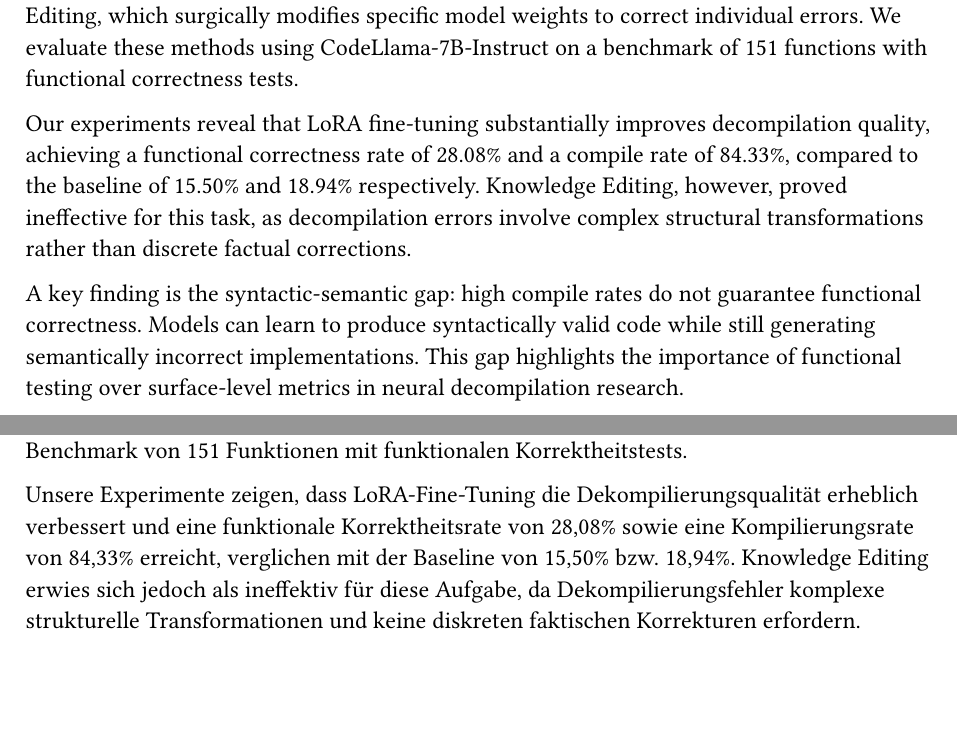
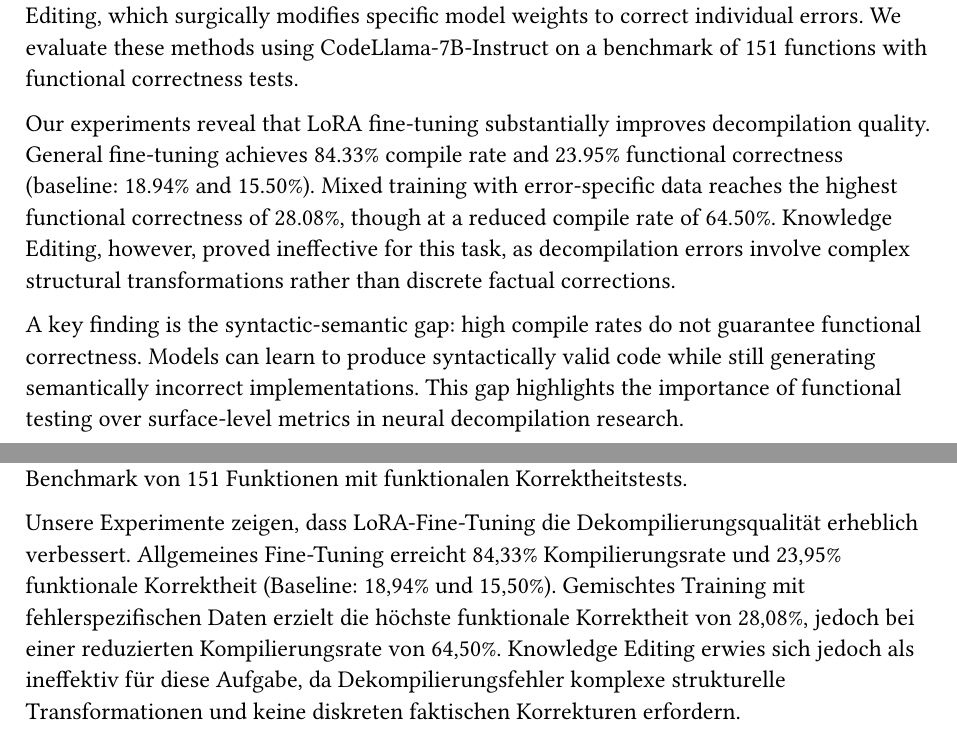
Before and after one commit to bananaprotocol/RevBench, a Typst document (thesis/thesis.typ): two parts of pages 3 and 4 of 39, joined at a grey line, cut so that both start at the same text, the shorter picture padded with empty space. Compiled offline with Typst 0.15.

Commit message:
feat(thesis): make abstract results clearer

```diff
--- a/thesis/thesis.typ
+++ b/thesis/thesis.typ
@@ -80,7 +80,9 @@ This thesis investigates parameter-efficient methods for adapting Large Language
 We compare two fundamentally different approaches: Low-Rank Adaptation (LoRA), which trains small adapter matrices while keeping base model weights frozen, and Knowledge Editing, which surgically modifies specific model weights to correct individual errors.
 We evaluate these methods using CodeLlama-7B-Instruct on a benchmark of 151 functions with functional correctness tests.
 
-Our experiments reveal that LoRA fine-tuning substantially improves decompilation quality, achieving a functional correctness rate of 28.08% and a compile rate of 84.33%, compared to the baseline of 15.50% and 18.94% respectively.
+Our experiments reveal that LoRA fine-tuning substantially improves decompilation quality.
+General fine-tuning achieves 84.33% compile rate and 23.95% functional correctness (baseline: 18.94% and 15.50%).
+Mixed training with error-specific data reaches the highest functional correctness of 28.08%, though at a reduced compile rate of 64.50%.
 Knowledge Editing, however, proved ineffective for this task, as decompilation errors involve complex structural transformations rather than discrete factual corrections.
 
 A key finding is the syntactic-semantic gap: high compile rates do not guarantee functional correctness.
@@ -104,7 +106,9 @@ Diese Arbeit untersucht parametereffiziente Methoden zur Anpassung von Large Lan
 Wir vergleichen zwei grundlegend verschiedene Ansätze: Low-Rank Adaptation (LoRA), das kleine Adaptermatrizen trainiert, während die Basismodellgewichte eingefroren bleiben, und Knowledge Editing, das gezielt spezifische Modellgewichte modifiziert, um einzelne Fehler zu korrigieren.
 Wir evaluieren diese Methoden mit CodeLlama-7B-Instruct auf einem Benchmark von 151 Funktionen mit funktionalen Korrektheitstests.
 
-Unsere Experimente zeigen, dass LoRA-Fine-Tuning die Dekompilierungsqualität erheblich verbessert und eine funktionale Korrektheitsrate von 28,08% sowie eine Kompilierungsrate von 84,33% erreicht, verglichen mit der Baseline von 15,50% bzw. 18,94%.
+Unsere Experimente zeigen, dass LoRA-Fine-Tuning die Dekompilierungsqualität erheblich verbessert.
+Allgemeines Fine-Tuning erreicht 84,33% Kompilierungsrate und 23,95% funktionale Korrektheit (Baseline: 18,94% und 15,50%).
+Gemischtes Training mit fehlerspezifischen Daten erzielt die höchste funktionale Korrektheit von 28,08%, jedoch bei einer reduzierten Kompilierungsrate von 64,50%.
 Knowledge Editing erwies sich jedoch als ineffektiv für diese Aufgabe, da Dekompilierungsfehler komplexe strukturelle Transformationen und keine diskreten faktischen Korrekturen erfordern.
 
 Eine zentrale Erkenntnis ist die syntaktisch-semantische Lücke: Hohe Kompilierungsraten garantieren keine funktionale Korrektheit.
```
